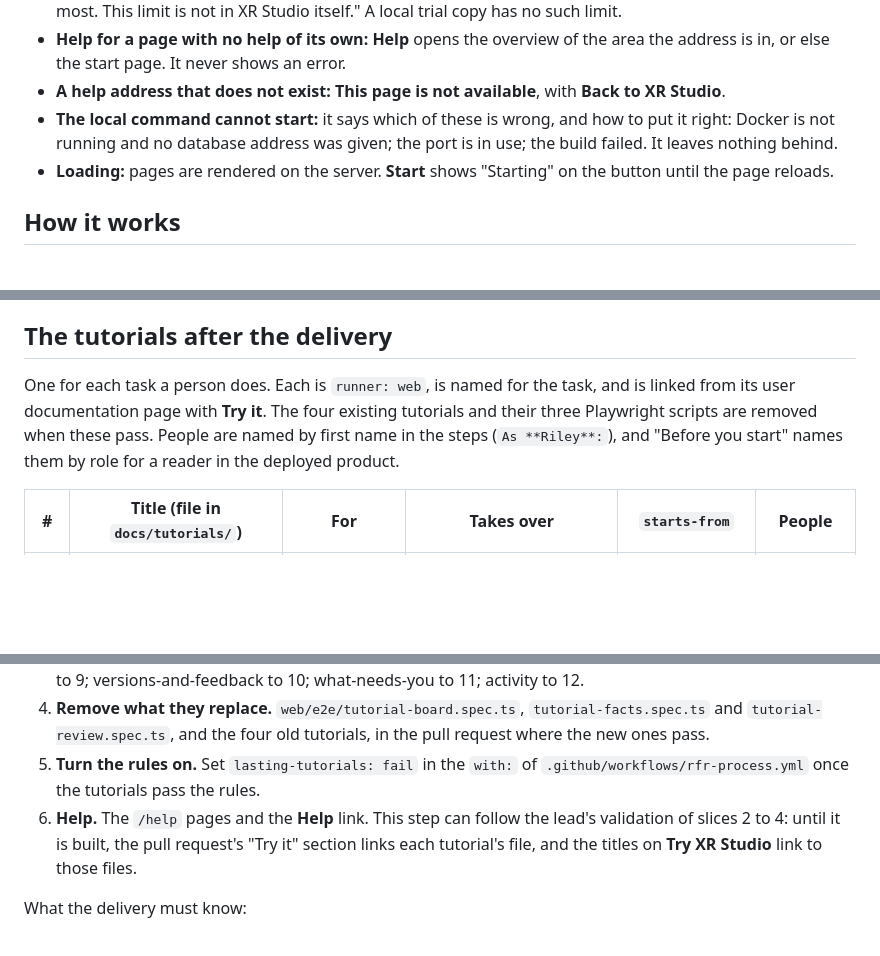
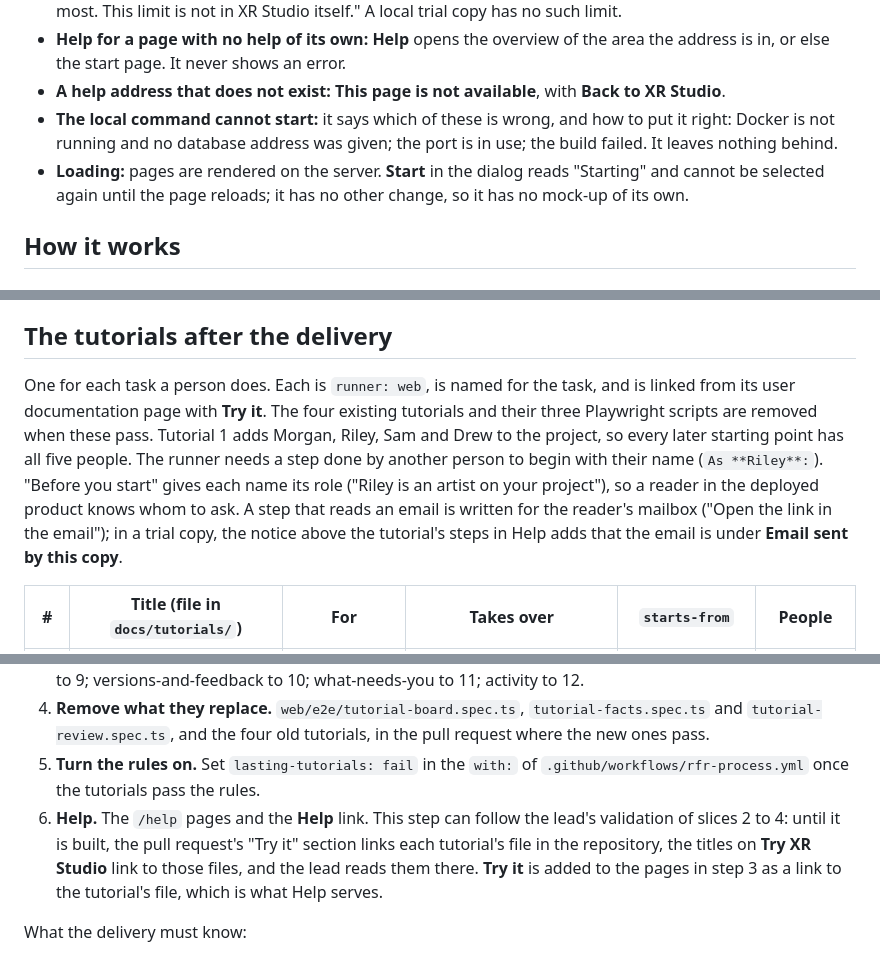
Before and after one commit to lifelike-and-believable/xr-studio-in-a-box, a Markdown page: docs/design/trying-the-product.md, 3 parts joined by grey strips. GitHub-like rendering; blank space fills up the shorter version.

```diff
--- a/docs/design/trying-the-product.md
+++ b/docs/design/trying-the-product.md
@@ -89,7 +91,7 @@ The pages of **Try XR Studio** do not exist outside a trial copy. Opening their
 - **Help for a page with no help of its own:** **Help** opens the overview of the area the address is in, or else the start page. It never shows an error.
 - **A help address that does not exist:** **This page is not available**, with **Back to XR Studio**.
 - **The local command cannot start:** it says which of these is wrong, and how to put it right: Docker is not running and no database address was given; the port is in use; the build failed. It leaves nothing behind.
-- **Loading:** pages are rendered on the server. **Start** shows "Starting" on the button until the page reloads.
+- **Loading:** pages are rendered on the server. **Start** in the dialog reads "Starting" and cannot be selected again until the page reloads; it has no other change, so it has no mock-up of its own.
 
 ## How it works
 
@@ -174,7 +176,7 @@ A starting point is the result of a tutorial that others start from. The loader
 
 ## The tutorials after the delivery
 
-One for each task a person does. Each is `runner: web`, is named for the task, and is linked from its user documentation page with **Try it**. The four existing tutorials and their three Playwright scripts are removed when these pass. People are named by first name in the steps (`As **Riley**:`), and "Before you start" names them by role for a reader in the deployed product.
+One for each task a person does. Each is `runner: web`, is named for the task, and is linked from its user documentation page with **Try it**. The four existing tutorials and their three Playwright scripts are removed when these pass. Tutorial 1 adds Morgan, Riley, Sam and Drew to the project, so every later starting point has all five people. The runner needs a step done by another person to begin with their name (`As **Riley**:`). "Before you start" gives each name its role ("Riley is an artist on your project"), so a reader in the deployed product knows whom to ask. A step that reads an email is written for the reader's mailbox ("Open the link in the email"); in a trial copy, the notice above the tutorial's steps in Help adds that the email is under **Email sent by this copy**.
 
 | # | Title (file in `docs/tutorials/`) | For | Takes over | `starts-from` | People |
 |---|---|---|---|---|---|
@@ -214,7 +216,7 @@ Build in this order. Each step ends with something that runs.
 3. **The tutorials.** Write the twelve as `runner: web`, each with its starting point in the loader, and run them with `tutorial-run` against the try command's product. Add **Try it** to each user documentation page, linking its tutorial: sign-in to 2; your-projects, organisations-and-projects and people-and-roles to 1; project-facts to 3; organisation-facts to 4; identifier-formats to 5; approvers to 6; review to 7 and 8; board to 9; versions-and-feedback to 10; what-needs-you to 11; activity to 12.
 4. **Remove what they replace.** `web/e2e/tutorial-board.spec.ts`, `tutorial-facts.spec.ts` and `tutorial-review.spec.ts`, and the four old tutorials, in the pull request where the new ones pass.
 5. **Turn the rules on.** Set `lasting-tutorials: fail` in the `with:` of `.github/workflows/rfr-process.yml` once the tutorials pass the rules.
-6. **Help.** The `/help` pages and the **Help** link. This step can follow the lead's validation of slices 2 to 4: until it is built, the pull request's "Try it" section links each tutorial's file, and the titles on **Try XR Studio** link to those files.
+6. **Help.** The `/help` pages and the **Help** link. This step can follow the lead's validation of slices 2 to 4: until it is built, the pull request's "Try it" section links each tutorial's file in the repository, the titles on **Try XR Studio** link to those files, and the lead reads them there. **Try it** is added to the pages in step 3 as a link to the tutorial's file, which is what Help serves.
 
 What the delivery must know:
 
```
Also changed, not shown: other parts of docs/design/trying-the-product.md (+12 -10 lines), docs/design/architecture.md (+1 -1 lines), docs/design/trying-the-product/board-help-trial-phone.png (added), docs/design/trying-the-product/help-start.png (added), docs/design/trying-the-product/try-not-added.png (added), docs/design/trying-the-product/try-start-dialog.png, 8 other files.
